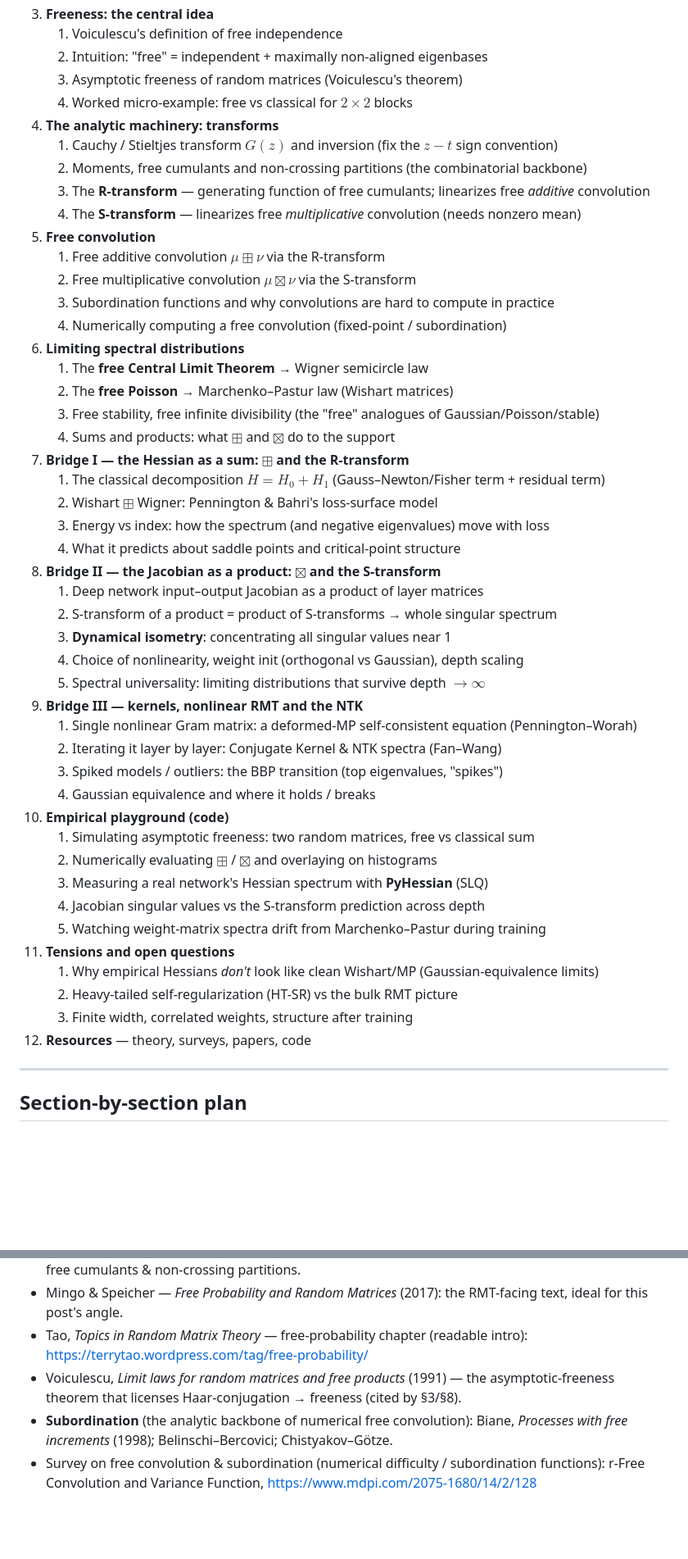
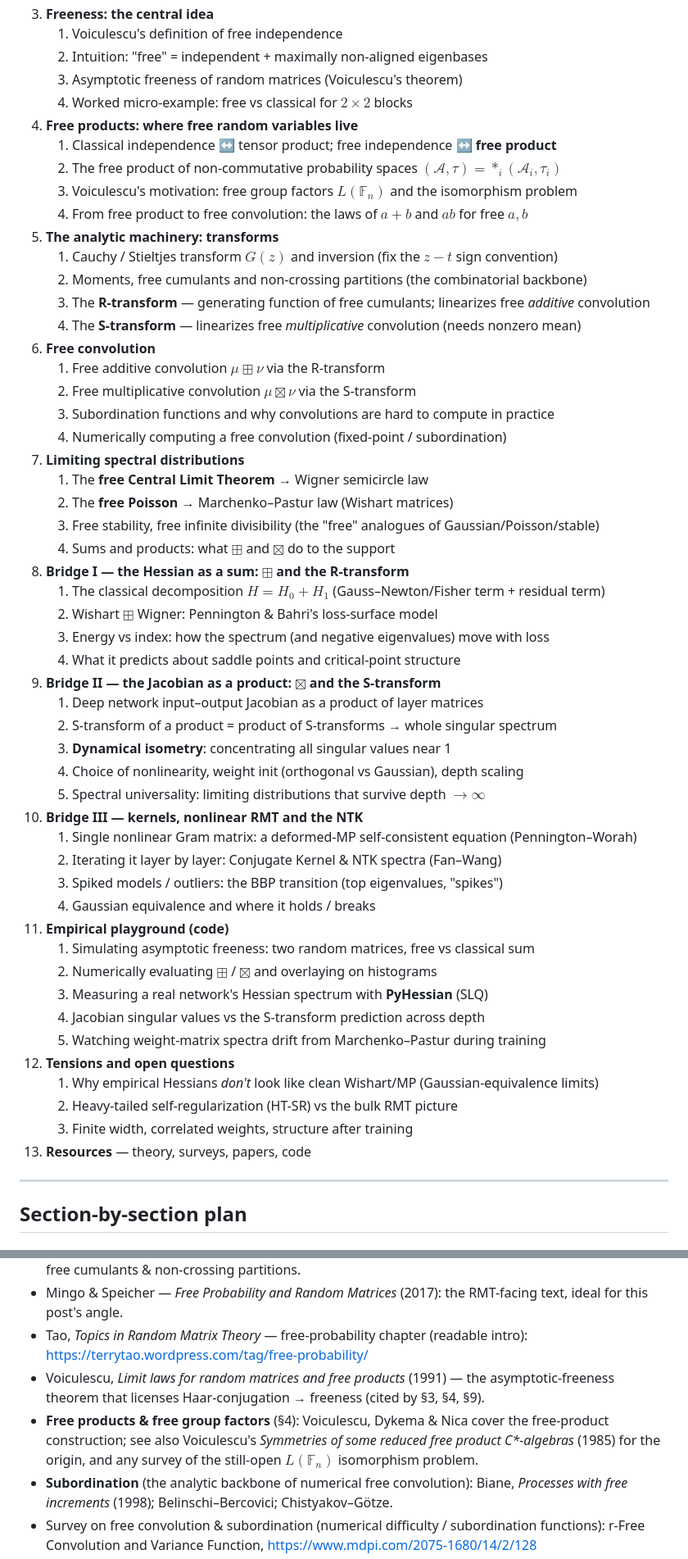
Before and after one commit to yassineAlouini/blog, a Markdown page: _static/free-probability-deep-learning.md, 2 parts joined by grey strips. Shown at 82% size. Rendered like a GitHub page; blank space fills up the shorter version.

```diff
--- a/_static/free-probability-deep-learning.md
+++ b/_static/free-probability-deep-learning.md
@@ -34,48 +34,53 @@ trainability of deep networks.
    2. Intuition: "free" = independent + maximally non-aligned eigenbases
    3. Asymptotic freeness of random matrices (Voiculescu's theorem)
    4. Worked micro-example: free vs classical for $2\times2$ blocks
-4. **The analytic machinery: transforms**
+4. **Free products: where free random variables live**
+   1. Classical independence ↔ tensor product; free independence ↔ **free product**
+   2. The free product of non-commutative probability spaces $(\mathcal{A}, \tau) = \ast_i (\mathcal{A}_i, \tau_i)$
+   3. Voiculescu's motivation: free group factors $L(\mathbb{F}_n)$ and the isomorphism problem
+   4. From free product to free convolution: the laws of $a+b$ and $ab$ for free $a,b$
+5. **The analytic machinery: transforms**
    1. Cauchy / Stieltjes transform $G(z)$ and inversion (fix the $z-t$ sign convention)
    2. Moments, free cumulants and non-crossing partitions (the combinatorial backbone)
    3. The **R-transform** — generating function of free cumulants; linearizes free *additive* convolution
    4. The **S-transform** — linearizes free *multiplicative* convolution (needs nonzero mean)
-5. **Free convolution**
+6. **Free convolution**
    1. Free additive convolution $\mu \boxplus \nu$ via the R-transform
    2. Free multiplicative convolution $\mu \boxtimes \nu$ via the S-transform
    3. Subordination functions and why convolutions are hard to compute in practice
    4. Numerically computing a free convolution (fixed-point / subordination)
-6. **Limiting spectral distributions**
+7. **Limiting spectral distributions**
    1. The **free Central Limit Theorem** → Wigner semicircle law
    2. The **free Poisson** → Marchenko–Pastur law (Wishart matrices)
    3. Free stability, free infinite divisibility (the "free" analogues of Gaussian/Poisson/stable)
    4. Sums and products: what $\boxplus$ and $\boxtimes$ do to the support
-7. **Bridge I — the Hessian as a sum: $\boxplus$ and the R-transform**
+8. **Bridge I — the Hessian as a sum: $\boxplus$ and the R-transform**
    1. The classical decomposition $H = H_0 + H_1$ (Gauss–Newton/Fisher term + residual term)
    2. Wishart $\boxplus$ Wigner: Pennington & Bahri's loss-surface model
    3. Energy vs index: how the spectrum (and negative eigenvalues) move with loss
    4. What it predicts about saddle points and critical-point structure
-8. **Bridge II — the Jacobian as a product: $\boxtimes$ and the S-transform**
+9. **Bridge II — the Jacobian as a product: $\boxtimes$ and the S-transform**
    1. Deep network input–output Jacobian as a product of layer matrices
    2. S-transform of a product = product of S-transforms → whole singular spectrum
    3. **Dynamical isometry**: concentrating all singular values near 1
    4. Choice of nonlinearity, weight init (orthogonal vs Gaussian), depth scaling
    5. Spectral universality: limiting distributions that survive depth $\to \infty$
-9. **Bridge III — kernels, nonlinear RMT and the NTK**
-   1. Single nonlinear Gram matrix: a deformed-MP self-consistent equation (Pennington–Worah)
-   2. Iterating it layer by layer: Conjugate Kernel & NTK spectra (Fan–Wang)
-   3. Spiked models / outliers: the BBP transition (top eigenvalues, "spikes")
-   4. Gaussian equivalence and where it holds / breaks
-10. **Empirical playground (code)**
+10. **Bridge III — kernels, nonlinear RMT and the NTK**
+    1. Single nonlinear Gram matrix: a deformed-MP self-consistent equation (Pennington–Worah)
+    2. Iterating it layer by layer: Conjugate Kernel & NTK spectra (Fan–Wang)
+    3. Spiked models / outliers: the BBP transition (top eigenvalues, "spikes")
+    4. Gaussian equivalence and where it holds / breaks
+11. **Empirical playground (code)**
     1. Simulating asymptotic freeness: two random matrices, free vs classical sum
     2. Numerically evaluating $\boxplus$ / $\boxtimes$ and overlaying on histograms
     3. Measuring a real network's Hessian spectrum with **PyHessian** (SLQ)
     4. Jacobian singular values vs the S-transform prediction across depth
     5. Watching weight-matrix spectra drift from Marchenko–Pastur during training
-11. **Tensions and open questions**
+12. **Tensions and open questions**
     1. Why empirical Hessians *don't* look like clean Wishart/MP (Gaussian-equivalence limits)
     2. Heavy-tailed self-regularization (HT-SR) vs the bulk RMT picture
     3. Finite width, correlated weights, structure after training
-12. **Resources** — theory, surveys, papers, code
+13. **Resources** — theory, surveys, papers, code
 
 ---
 
@@ -223,7 +260,11 @@ reality.
   <https://terrytao.wordpress.com/tag/free-probability/>
 - Voiculescu, *Limit laws for random matrices and free products* (1991) — the
   asymptotic-freeness theorem that licenses Haar-conjugation → freeness (cited by
-  §3/§8).
+  §3, §4, §9).
+- **Free products & free group factors** (§4): Voiculescu, Dykema & Nica cover the
+  free-product construction; see also Voiculescu's *Symmetries of some reduced free
+  product C\*-algebras* (1985) for the origin, and any survey of the still-open
+  $L(\mathbb{F}_n)$ isomorphism problem.
 - **Subordination** (the analytic backbone of numerical free convolution): Biane,
   *Processes with free increments* (1998); Belinschi–Bercovici; Chistyakov–Götze.
 - Survey on free convolution & subordination (numerical difficulty / subordination
```
Also changed, not shown: other parts of _static/free-probability-deep-learning.md (+44 -12 lines).
